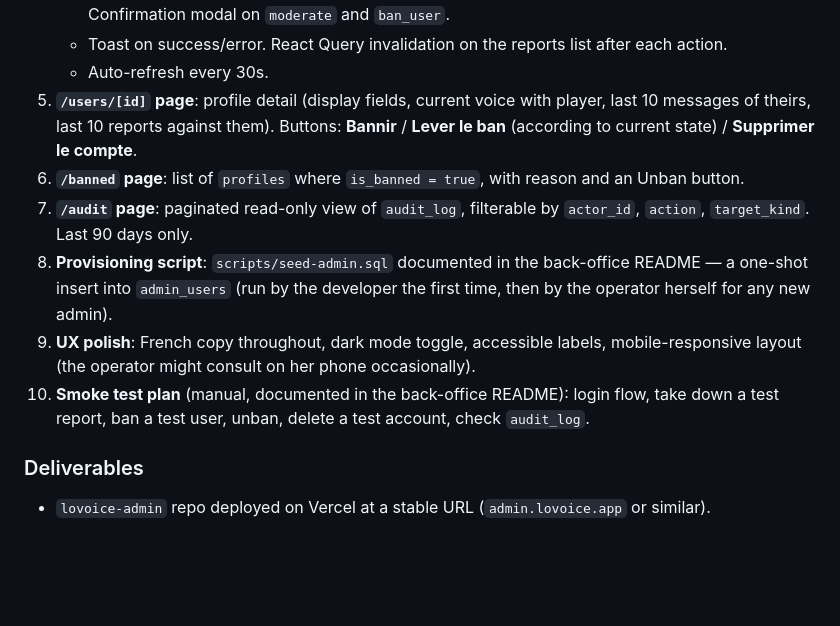
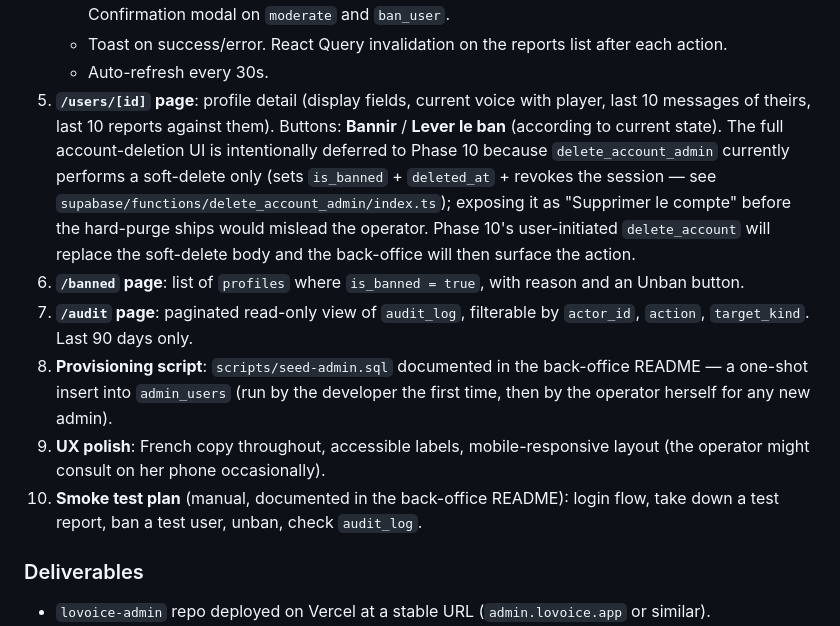
Before and after one commit to contactlovoiceapp-dotcom/Lovoice, a Markdown page: docs/ROADMAP.md, the part around the change. GitHub-like rendering; blank space fills up the shorter version.

Commit message:
docs(roadmap): clarify phase 6.bis scope before kickoff
Drop the dark-mode toggle from the back-office UX polish list (not
requested by the operator) and defer the "Supprimer le compte" button
on /users/[id] to phase 10. The current delete_account_admin Edge
Function only soft-deletes (is_banned + deleted_at + session revoke);
shipping that as "Supprimer le compte" before the phase-10 hard purge
would mislead the operator into thinking the action is irreversible.

```diff
--- a/docs/ROADMAP.md
+++ b/docs/ROADMAP.md
@@ -226,12 +226,12 @@ This phase produces a **separate Next.js repository** (suggested name `lovoice-a
    - Buttons call the corresponding Edge Function (`dismiss_report`, `moderate`, `ban_user`). Confirmation modal on `moderate` and `ban_user`.
    - Toast on success/error. React Query invalidation on the reports list after each action.
    - Auto-refresh every 30s.
-5. **`/users/[id]` page**: profile detail (display fields, current voice with player, last 10 messages of theirs, last 10 reports against them). Buttons: **Bannir** / **Lever le ban** (according to current state) / **Supprimer le compte**.
+5. **`/users/[id]` page**: profile detail (display fields, current voice with player, last 10 messages of theirs, last 10 reports against them). Buttons: **Bannir** / **Lever le ban** (according to current state). The full account-deletion UI is intentionally deferred to Phase 10 because `delete_account_admin` currently performs a soft-delete only (sets `is_banned` + `deleted_at` + revokes the session — see `supabase/functions/delete_account_admin/index.ts`); exposing it as "Supprimer le compte" before the hard-purge ships would mislead the operator. Phase 10's user-initiated `delete_account` will replace the soft-delete body and the back-office will then surface the action.
 6. **`/banned` page**: list of `profiles` where `is_banned = true`, with reason and an Unban button.
 7. **`/audit` page**: paginated read-only view of `audit_log`, filterable by `actor_id`, `action`, `target_kind`. Last 90 days only.
 8. **Provisioning script**: `scripts/seed-admin.sql` documented in the back-office README — a one-shot insert into `admin_users` (run by the developer the first time, then by the operator herself for any new admin).
-9. **UX polish**: French copy throughout, dark mode toggle, accessible labels, mobile-responsive layout (the operator might consult on her phone occasionally).
-10. **Smoke test plan** (manual, documented in the back-office README): login flow, take down a test report, ban a test user, unban, delete a test account, check `audit_log`.
+9. **UX polish**: French copy throughout, accessible labels, mobile-responsive layout (the operator might consult on her phone occasionally).
+10. **Smoke test plan** (manual, documented in the back-office README): login flow, take down a test report, ban a test user, unban, check `audit_log`.
 
 ### Deliverables
 
```
Also changed, not shown: docs/ARCHITECTURE.md (+1 -1 lines).
